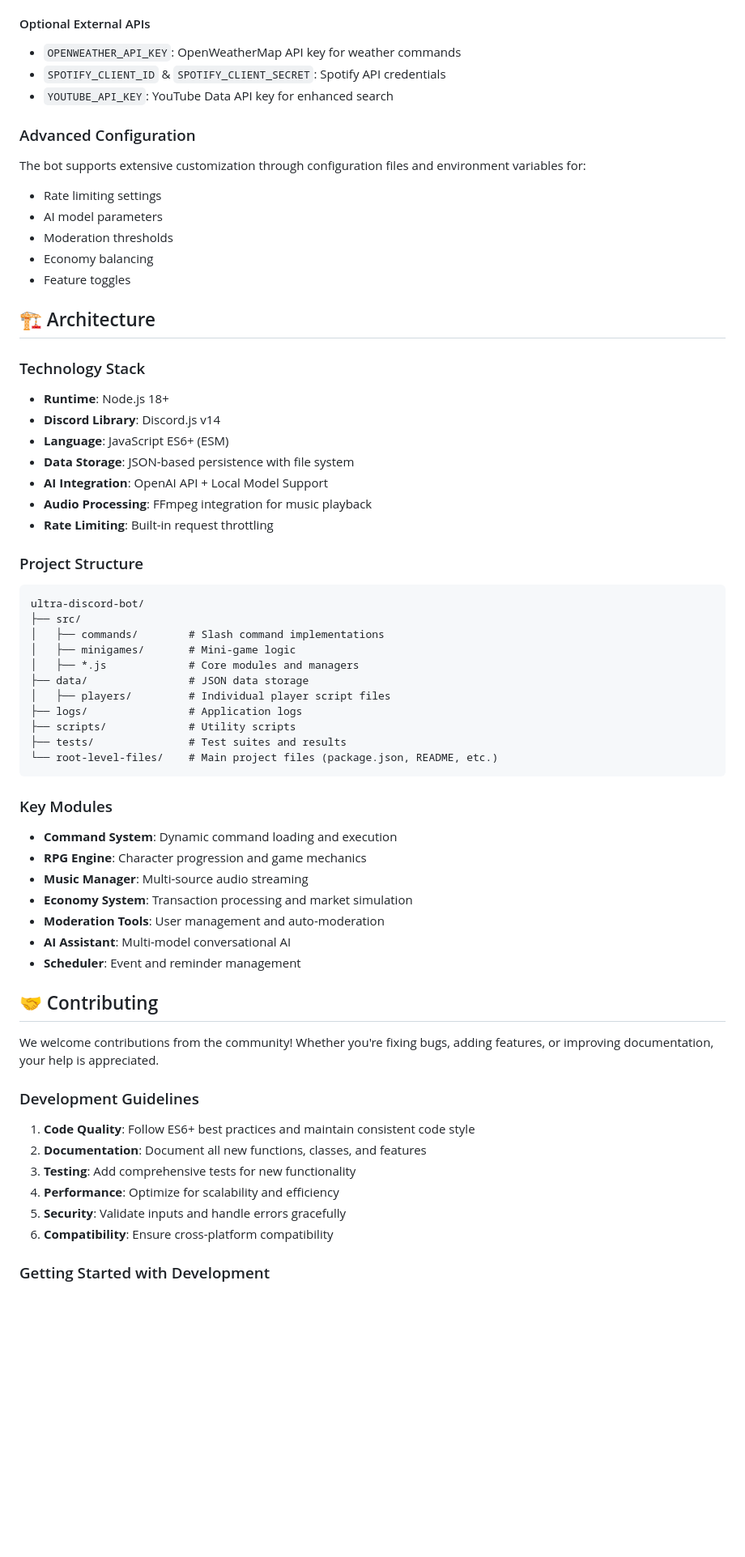
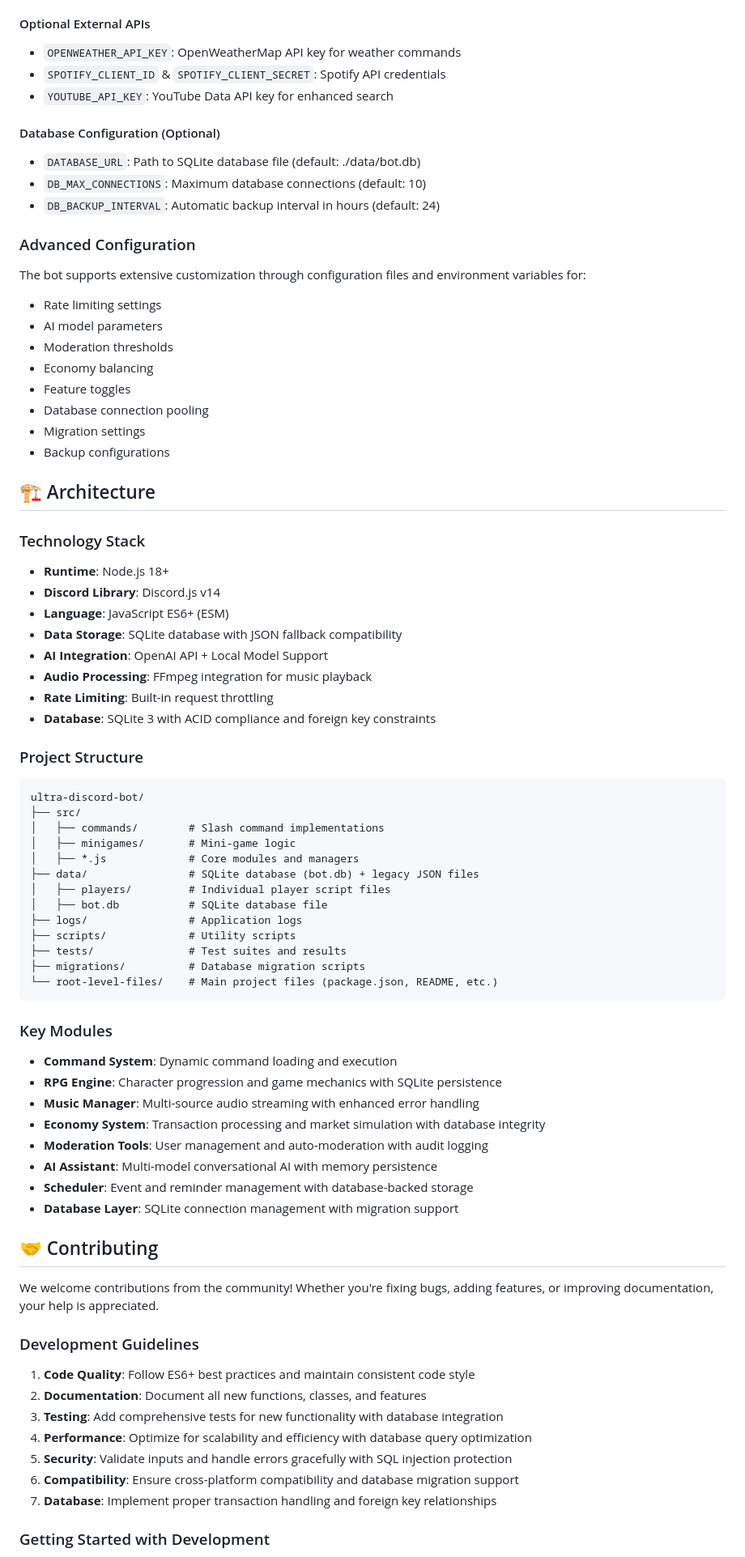
Before and after one commit to hotocoo/DCB, a Markdown page: README.md, the part around one of its changes. Shown at 81% size. Drawn GitHub-style; blank space fills up the shorter version.

Commit message:
Add database schema and migration plan documentation

````diff
--- a/README.md
+++ b/README.md
@@ -197,6 +207,11 @@ Whether you're looking to engage your community with games, manage your server e
 - `SPOTIFY_CLIENT_ID` & `SPOTIFY_CLIENT_SECRET`: Spotify API credentials
 - `YOUTUBE_API_KEY`: YouTube Data API key for enhanced search
 
+#### Database Configuration (Optional)
+- `DATABASE_URL`: Path to SQLite database file (default: ./data/bot.db)
+- `DB_MAX_CONNECTIONS`: Maximum database connections (default: 10)
+- `DB_BACKUP_INTERVAL`: Automatic backup interval in hours (default: 24)
+
 ### Advanced Configuration
 
 The bot supports extensive customization through configuration files and environment variables for:
@@ -205,6 +220,9 @@ The bot supports extensive customization through configuration files and environ
 - Moderation thresholds
 - Economy balancing
 - Feature toggles
+- Database connection pooling
+- Migration settings
+- Backup configurations
 
 ## 🏗️ Architecture
 
@@ -212,10 +230,11 @@ The bot supports extensive customization through configuration files and environ
 - **Runtime**: Node.js 18+
 - **Discord Library**: Discord.js v14
 - **Language**: JavaScript ES6+ (ESM)
-- **Data Storage**: JSON-based persistence with file system
+- **Data Storage**: SQLite database with JSON fallback compatibility
 - **AI Integration**: OpenAI API + Local Model Support
 - **Audio Processing**: FFmpeg integration for music playback
 - **Rate Limiting**: Built-in request throttling
+- **Database**: SQLite 3 with ACID compliance and foreign key constraints
 
 ### Project Structure
 ```
@@ -224,22 +243,25 @@ ultra-discord-bot/
 │   ├── commands/        # Slash command implementations
 │   ├── minigames/       # Mini-game logic
 │   ├── *.js             # Core modules and managers
-├── data/                # JSON data storage
+├── data/                # SQLite database (bot.db) + legacy JSON files
 │   ├── players/         # Individual player script files
+│   ├── bot.db           # SQLite database file
 ├── logs/                # Application logs
 ├── scripts/             # Utility scripts
 ├── tests/               # Test suites and results
+├── migrations/          # Database migration scripts
 └── root-level-files/    # Main project files (package.json, README, etc.)
 ```
 
 ### Key Modules
 - **Command System**: Dynamic command loading and execution
-- **RPG Engine**: Character progression and game mechanics
-- **Music Manager**: Multi-source audio streaming
-- **Economy System**: Transaction processing and market simulation
-- **Moderation Tools**: User management and auto-moderation
-- **AI Assistant**: Multi-model conversational AI
-- **Scheduler**: Event and reminder management
+- **RPG Engine**: Character progression and game mechanics with SQLite persistence
+- **Music Manager**: Multi-source audio streaming with enhanced error handling
+- **Economy System**: Transaction processing and market simulation with database integrity
+- **Moderation Tools**: User management and auto-moderation with audit logging
+- **AI Assistant**: Multi-model conversational AI with memory persistence
+- **Scheduler**: Event and reminder management with database-backed storage
+- **Database Layer**: SQLite connection management with migration support
 
 ## 🤝 Contributing
 
@@ -249,10 +271,11 @@ We welcome contributions from the community! Whether you're fixing bugs, adding
 
 1. **Code Quality**: Follow ES6+ best practices and maintain consistent code style
 2. **Documentation**: Document all new functions, classes, and features
-3. **Testing**: Add comprehensive tests for new functionality
-4. **Performance**: Optimize for scalability and efficiency
-5. **Security**: Validate inputs and handle errors gracefully
-6. **Compatibility**: Ensure cross-platform compatibility
+3. **Testing**: Add comprehensive tests for new functionality with database integration
+4. **Performance**: Optimize for scalability and efficiency with database query optimization
+5. **Security**: Validate inputs and handle errors gracefully with SQL injection protection
+6. **Compatibility**: Ensure cross-platform compatibility and database migration support
+7. **Database**: Implement proper transaction handling and foreign key relationships
 
 ### Getting Started with Development
 
````
Also changed, not shown: other parts of README.md (+68 -21 lines), database-schema.md (added, +306 -0 lines), migration-plan.md (added, +212 -0 lines).
